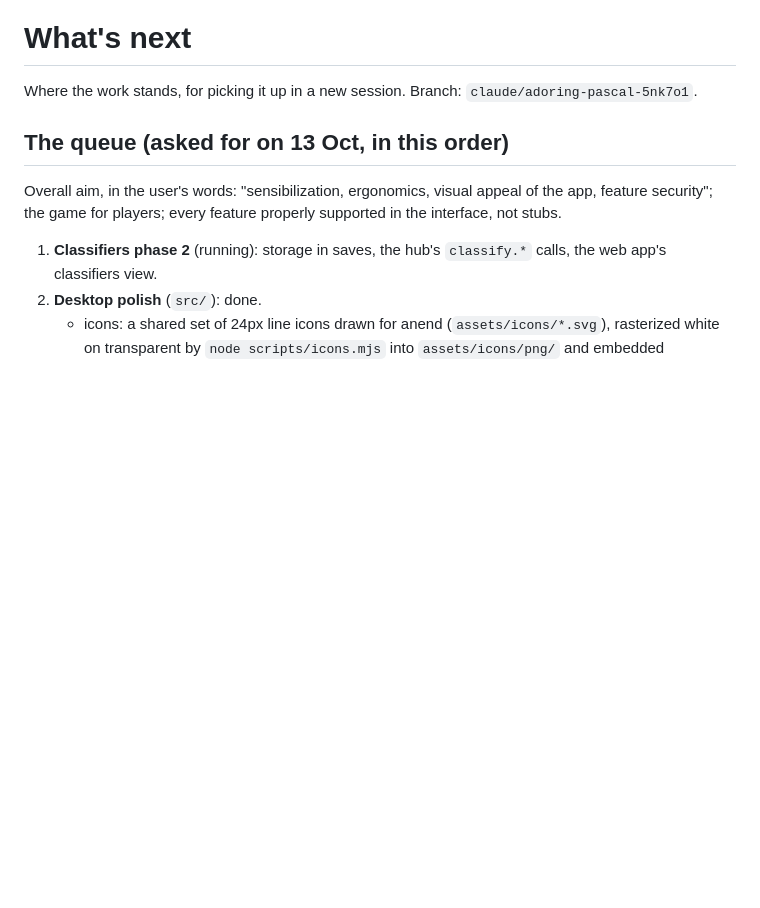
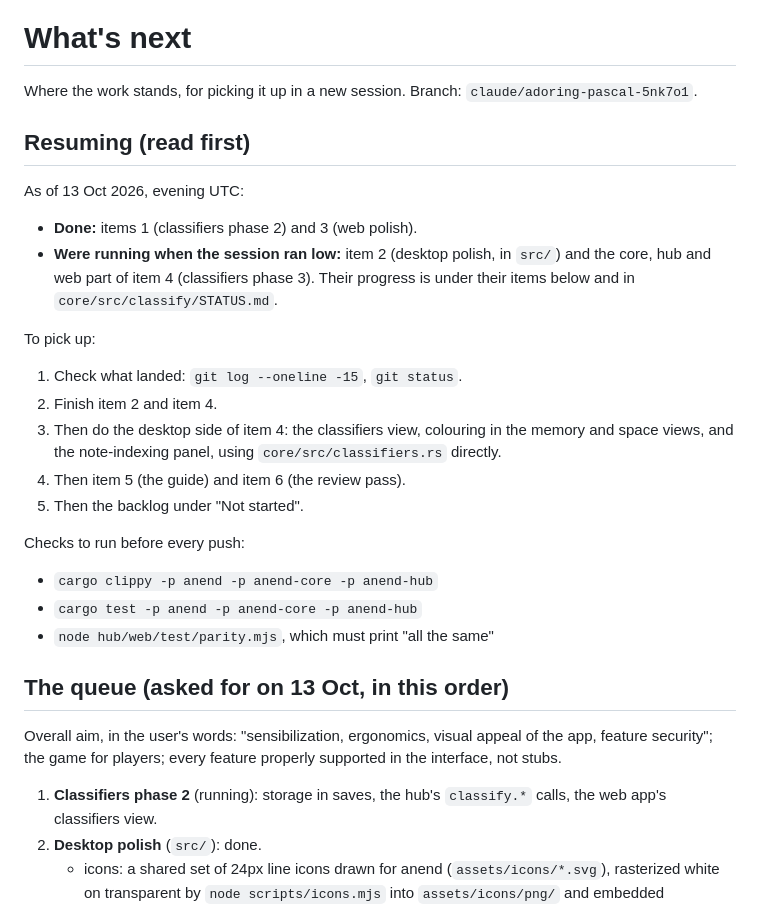
Before and after one commit to SaulDoesCode/anend, a Markdown page: docs/next.md, the part around the change. GitHub-like rendering; blank space fills up the shorter version.

Commit message:
docs/next.md: how to resume
Co-Authored-By: Claude Opus 5.5 <noreply@anthropic.com>
Claude-Session: https://claude.ai/code/session_01Tq7kHwoCFpfspEmb6rmcAF

```diff
--- a/docs/next.md
+++ b/docs/next.md
@@ -2,6 +2,27 @@
 
 Where the work stands, for picking it up in a new session. Branch:
 `claude/adoring-pascal-5nk7o1`.
+
+## Resuming (read first)
+
+As of 13 Oct 2026, evening UTC:
+- **Done:** items 1 (classifiers phase 2) and 3 (web polish).
+- **Were running when the session ran low:** item 2 (desktop polish, in `src/`) and the
+  core, hub and web part of item 4 (classifiers phase 3). Their progress is under their
+  items below and in `core/src/classify/STATUS.md`.
+
+To pick up:
+1. Check what landed: `git log --oneline -15`, `git status`.
+2. Finish item 2 and item 4.
+3. Then do the desktop side of item 4: the classifiers view, colouring in the memory and
+   space views, and the note-indexing panel, using `core/src/classifiers.rs` directly.
+4. Then item 5 (the guide) and item 6 (the review pass).
+5. Then the backlog under "Not started".
+
+Checks to run before every push:
+- `cargo clippy -p anend -p anend-core -p anend-hub`
+- `cargo test -p anend -p anend-core -p anend-hub`
+- `node hub/web/test/parity.mjs`, which must print "all the same"
 
 ## The queue (asked for on 13 Oct, in this order)
 
```
